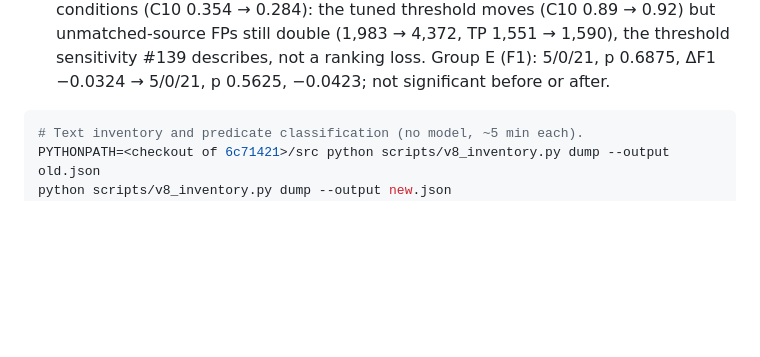
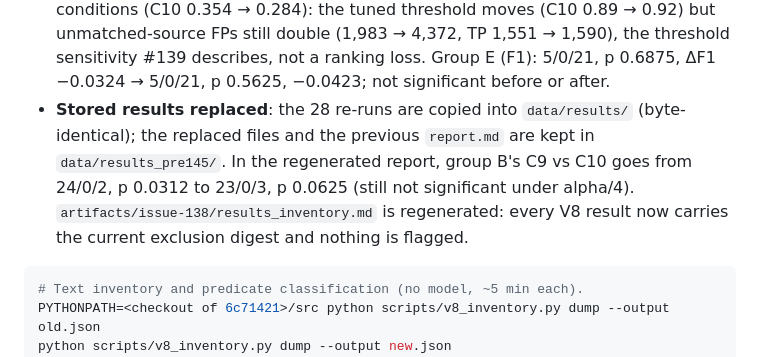
Before and after one commit to swntsvt/kgsemembed, a Markdown page: CLAUDE.md, the part around the change. GitHub-like rendering; blank space fills up the shorter version.

Commit message:
docs: replace stored V8 results with the #145 re-runs and regenerate the results inventory (#145)

````diff
--- a/CLAUDE.md
+++ b/CLAUDE.md
@@ -882,6 +882,13 @@ python scripts/annotation_fix_report.py --old_dir data/results/ \
   double (1,983 → 4,372, TP 1,551 → 1,590), the threshold sensitivity #139
   describes, not a ranking loss. Group E (F1): 5/0/21, p 0.6875, ΔF1 −0.0324
   → 5/0/21, p 0.5625, −0.0423; not significant before or after.
+- **Stored results replaced**: the 28 re-runs are copied into `data/results/`
+  (byte-identical); the replaced files and the previous `report.md` are kept
+  in `data/results_pre145/`. In the regenerated report, group B's C9 vs C10
+  goes from 24/0/2, p 0.0312 to 23/0/3, p 0.0625 (still not significant
+  under alpha/4). `artifacts/issue-138/results_inventory.md` is regenerated:
+  every V8 result now carries the current exclusion digest and nothing is
+  flagged.
 
 ```bash
 # Text inventory and predicate classification (no model, ~5 min each).
````
Also changed, not shown: artifacts/issue-138/results_inventory.md (+19 -14 lines).
